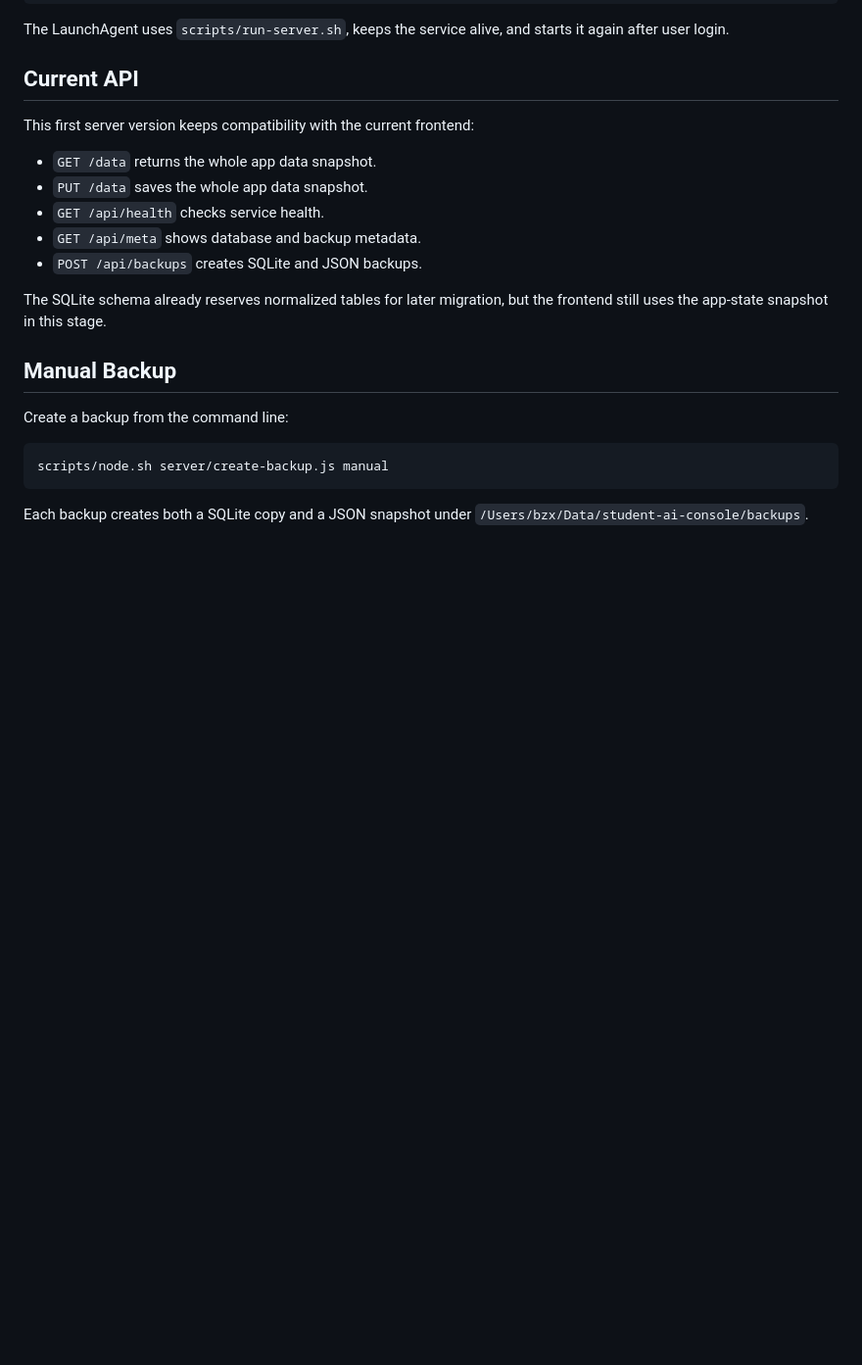
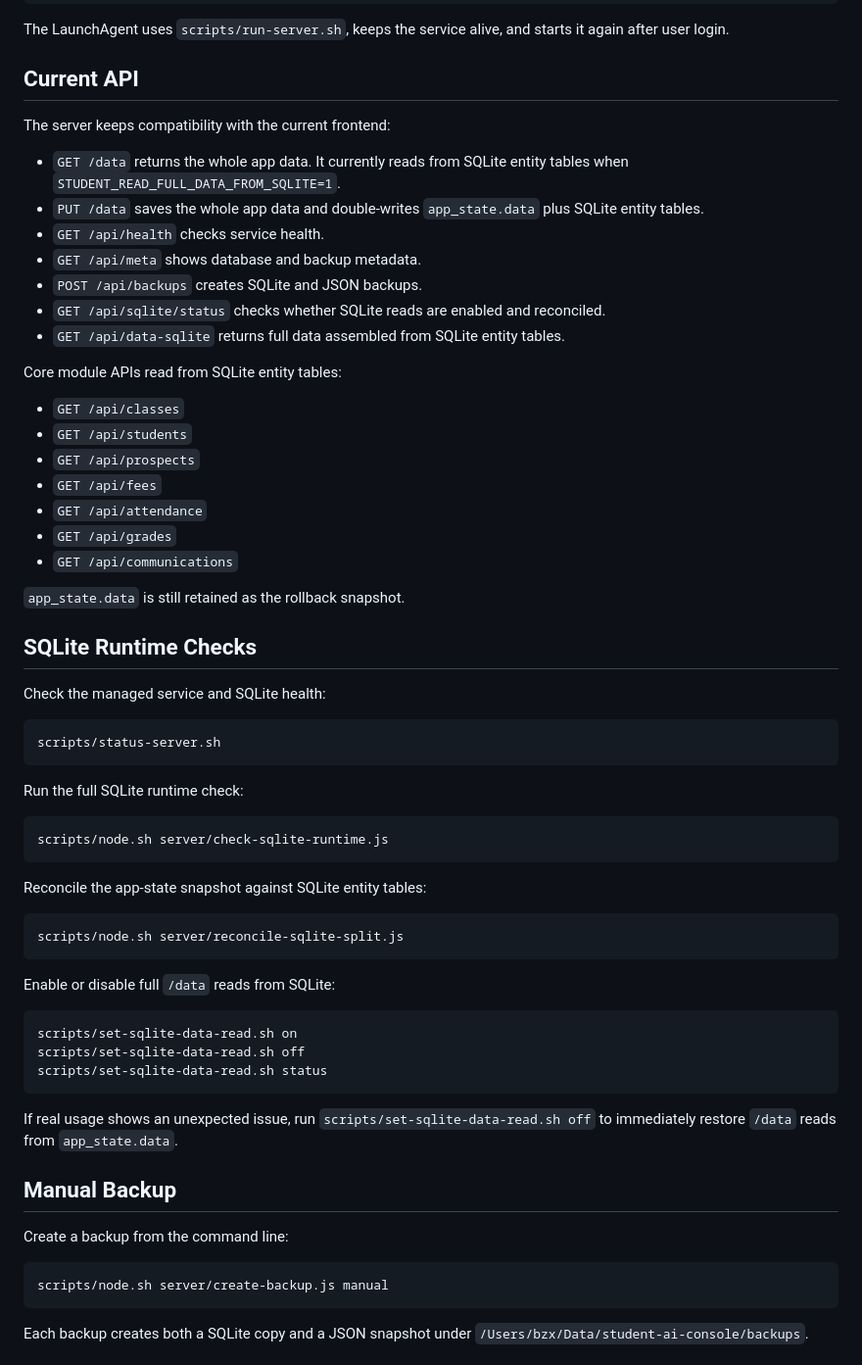
Before and after one commit to 930187308-commits/student-management, a Markdown page: server/README.md, the part around the change. Shown at 98% size. Drawn GitHub-style; blank space fills up the shorter version.

Commit message:
docs: document sqlite runtime operations

````diff
--- a/server/README.md
+++ b/server/README.md
@@ -73,15 +73,57 @@ The LaunchAgent uses `scripts/run-server.sh`, keeps the service alive, and start
 
 ## Current API
 
-This first server version keeps compatibility with the current frontend:
+The server keeps compatibility with the current frontend:
 
-- `GET /data` returns the whole app data snapshot.
-- `PUT /data` saves the whole app data snapshot.
+- `GET /data` returns the whole app data. It currently reads from SQLite entity tables when `STUDENT_READ_FULL_DATA_FROM_SQLITE=1`.
+- `PUT /data` saves the whole app data and double-writes `app_state.data` plus SQLite entity tables.
 - `GET /api/health` checks service health.
 - `GET /api/meta` shows database and backup metadata.
 - `POST /api/backups` creates SQLite and JSON backups.
+- `GET /api/sqlite/status` checks whether SQLite reads are enabled and reconciled.
+- `GET /api/data-sqlite` returns full data assembled from SQLite entity tables.
 
-The SQLite schema already reserves normalized tables for later migration, but the frontend still uses the app-state snapshot in this stage.
+Core module APIs read from SQLite entity tables:
+
+- `GET /api/classes`
+- `GET /api/students`
+- `GET /api/prospects`
+- `GET /api/fees`
+- `GET /api/attendance`
+- `GET /api/grades`
+- `GET /api/communications`
+
+`app_state.data` is still retained as the rollback snapshot.
+
+## SQLite Runtime Checks
+
+Check the managed service and SQLite health:
+
+```bash
+scripts/status-server.sh
+```
+
+Run the full SQLite runtime check:
+
+```bash
+scripts/node.sh server/check-sqlite-runtime.js
+```
+
+Reconcile the app-state snapshot against SQLite entity tables:
+
+```bash
+scripts/node.sh server/reconcile-sqlite-split.js
+```
+
+Enable or disable full `/data` reads from SQLite:
+
+```bash
+scripts/set-sqlite-data-read.sh on
+scripts/set-sqlite-data-read.sh off
+scripts/set-sqlite-data-read.sh status
+```
+
+If real usage shows an unexpected issue, run `scripts/set-sqlite-data-read.sh off` to immediately restore `/data` reads from `app_state.data`.
 
 ## Manual Backup
 
````
